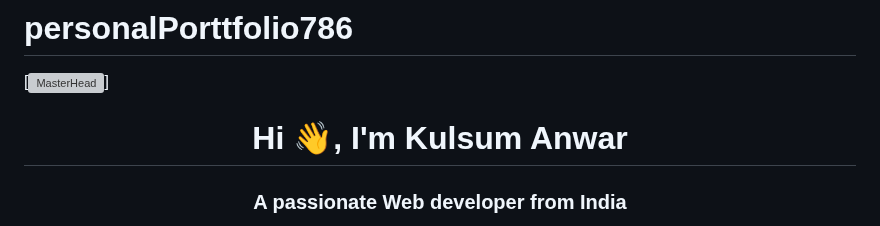
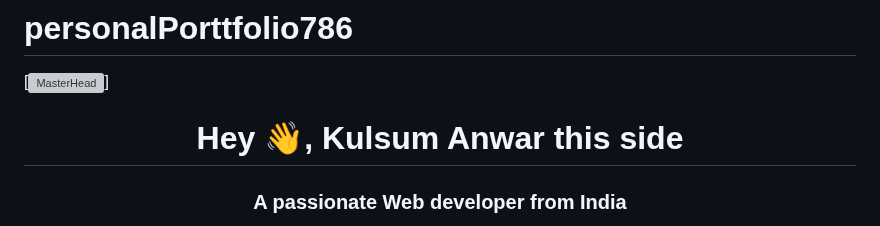
Before and after one commit to kulsum0998/Kulsum-Personal-Portfolio, a Markdown page: README.md, the part around the change. Rendered like a GitHub page; grey boxes are pictures that could not be loaded.

```diff
--- a/README.md
+++ b/README.md
@@ -1,6 +1,6 @@
 # personalPorttfolio786
 [![MasterHead](https://1.bp.blogspot.com/-7A4WynwLsMw/XbBpCXG8fHI/AAAAAAAAMt4/uOa1bpLskYgrwGbllhSu2SDj_Mig8SXJQCLcBGAsYHQ/s1600/2000_600px.gif)]
-<h1 align="center">Hi 👋, I'm Kulsum Anwar</h1>
+<h1 align="center">Hey 👋, Kulsum Anwar this side</h1>
 <h3 align="center">A passionate Web developer from India</h3>
 <img align="right" alt="coding" width="400" src="https://cdn.dribbble.com/users/330915/screenshots/3587000/media/343cb53c87e313181d99248d3071bc77.gif">
 
```
